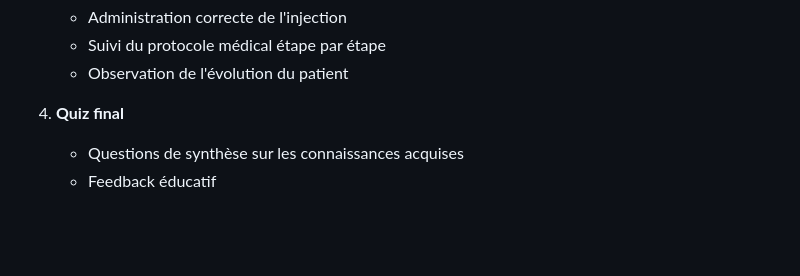
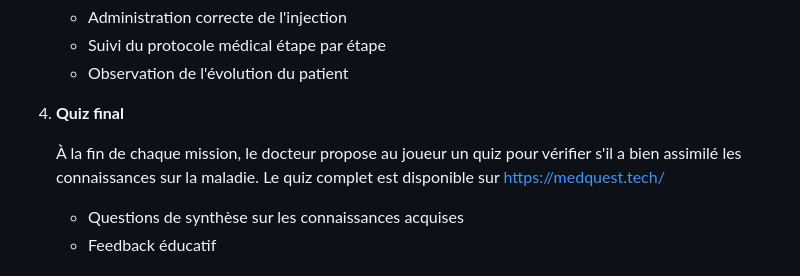
Before and after one commit to Juan-Baptist/Game-Jam---Medical-Quest, a Markdown page: README.md, the part around the change. Drawn GitHub-style; blank space fills up the shorter version.

```diff
--- a/README.md
+++ b/README.md
@@ -42,6 +42,9 @@ Le jeu se déroule en plusieurs phases interactives:
    - Observation de l'évolution du patient
 
 4. **Quiz final**
+
+   À la fin de chaque mission, le docteur propose au joueur un quiz pour vérifier s'il a bien assimilé les connaissances sur la maladie. Le quiz complet est disponible sur https://medquest.tech/
+
    - Questions de synthèse sur les connaissances acquises
    - Feedback éducatif
 
```
